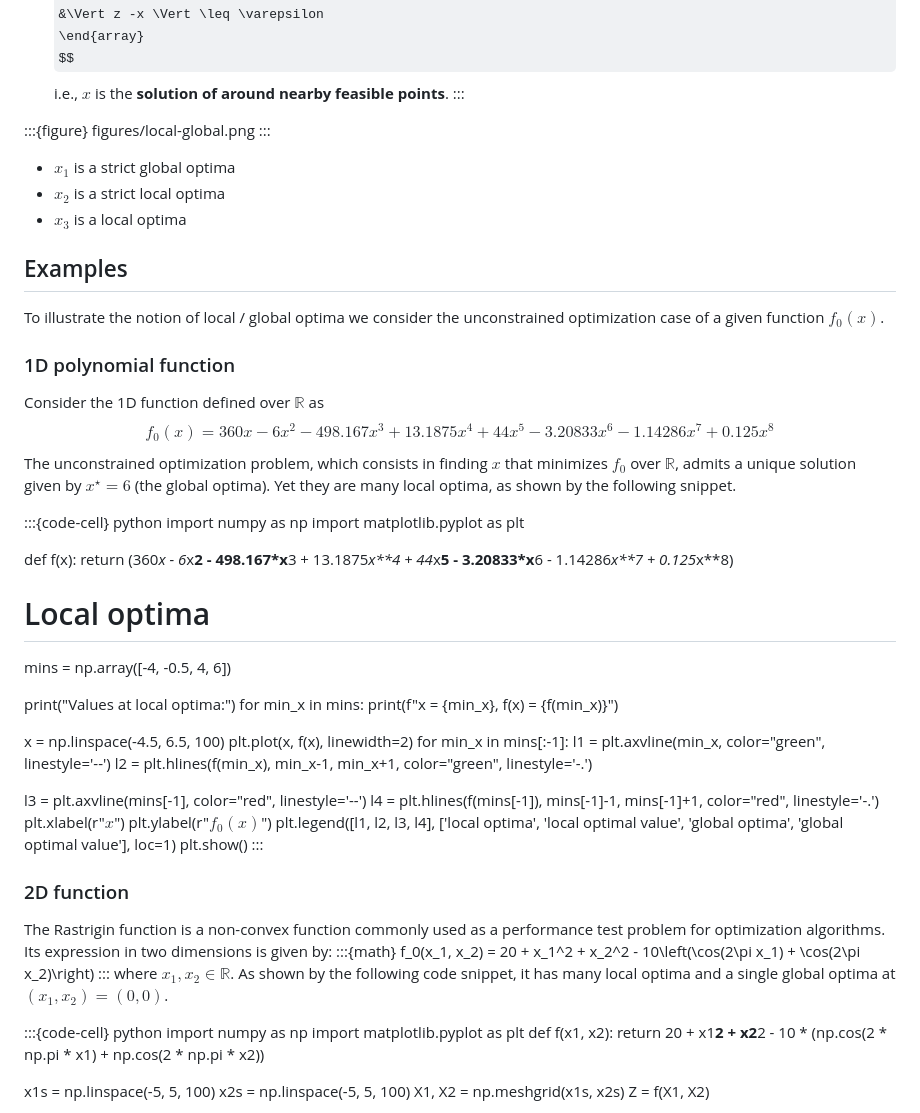
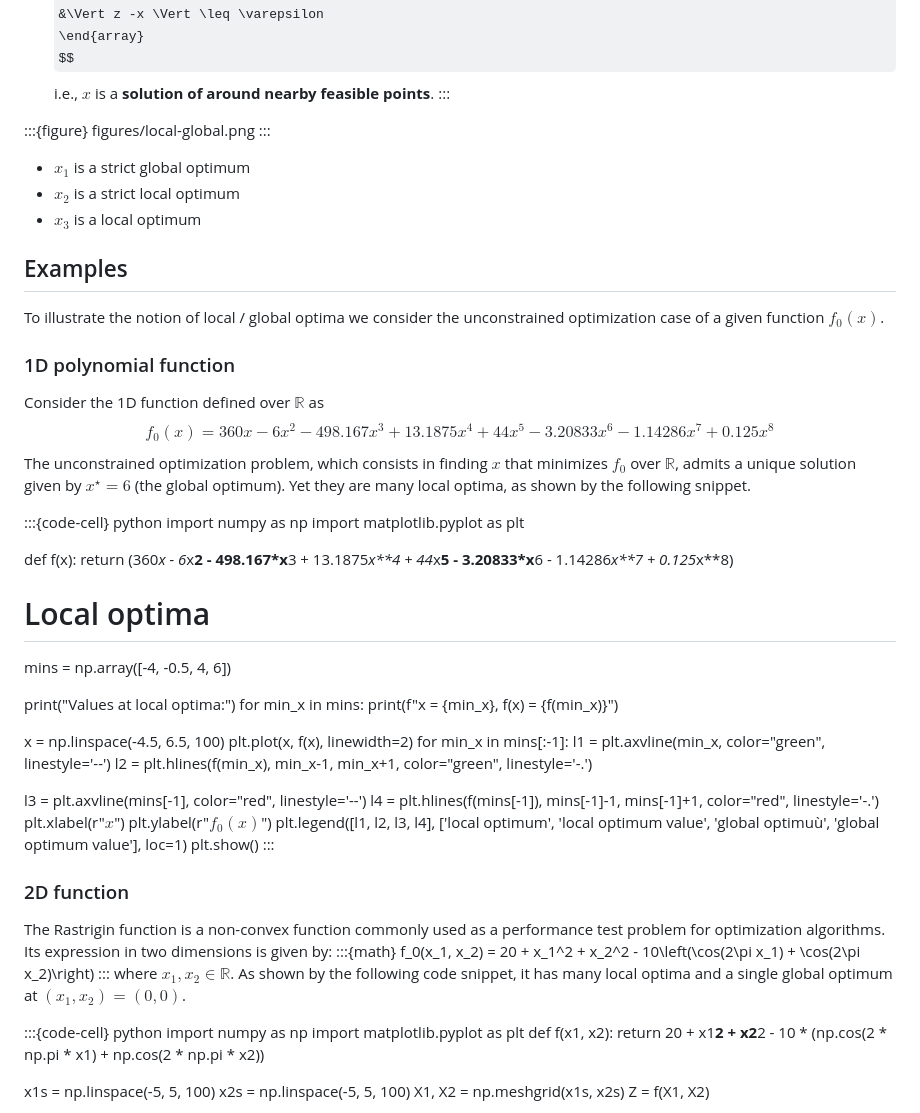
Before and after one commit to jflamant/mines-nancy-optimization, a Markdown page: contents/chapter1/05-local-global-optima.md, the part around the change. Drawn GitHub-style; some formulas as TeX source.

```diff
--- a/contents/chapter1/05-local-global-optima.md
+++ b/contents/chapter1/05-local-global-optima.md
@@ -34,14 +34,14 @@ $$
 &\Vert z -x \Vert \leq \varepsilon
 \end{array}
 $$
-i.e., $x$ is the **solution of [](#optim_pb) around nearby feasible points**.
+i.e., $x$ is a **solution of [](#optim_pb) around nearby feasible points**.
 :::
 
 :::{figure} figures/local-global.png
 :::
-- $x_1$ is a strict global optima
-- $x_2$ is a strict local optima
-- $x_3$ is a local optima
+- $x_1$ is a strict global optimum
+- $x_2$ is a strict local optimum
+- $x_3$ is a local optimum
 
 ## Examples
 To illustrate the notion of local / global optima we consider the unconstrained optimization case of a given function $f_0(x)$.
@@ -49,7 +49,7 @@ To illustrate the notion of local / global optima we consider the unconstrained
 
 Consider the 1D function defined over $\mathbb{R}$ as
 $$f_0(x) = 360x - 6x^2 - 498.167x^3 + 13.1875x^4 + 44x^5 - 3.20833x^6 - 1.14286x^7 + 0.125x^8$$
-The unconstrained optimization problem, which consists in finding $x$ that minimizes $f_0$ over $\mathbb{R}$, admits a unique solution given by $x^\star = 6$ (the global optima). Yet they are many local optima, as shown by the following snippet.
+The unconstrained optimization problem, which consists in finding $x$ that minimizes $f_0$ over $\mathbb{R}$, admits a unique solution given by $x^\star = 6$ (the global optimum). Yet they are many local optima, as shown by the following snippet.
 
 :::{code-cell} python
 import numpy as np
@@ -76,7 +76,7 @@ l3 = plt.axvline(mins[-1], color="red", linestyle='--')
 l4 = plt.hlines(f(mins[-1]), mins[-1]-1, mins[-1]+1, color="red", linestyle='-.')
 plt.xlabel(r"$x$")
 plt.ylabel(r"$f_0(x)$")
-plt.legend([l1, l2, l3, l4], ['local optima', 'local optimal value', 'global optima', 'global optimal value'], loc=1)
+plt.legend([l1, l2, l3, l4], ['local optimum', 'local optimum value', 'global optimuù', 'global optimum value'], loc=1)
 plt.show()
 :::
 
@@ -87,7 +87,7 @@ The Rastrigin function is a non-convex function commonly used as a performance t
 :::{math}
 f_0(x_1, x_2) = 20 + x_1^2 + x_2^2 - 10\left(\cos(2\pi x_1) + \cos(2\pi x_2)\right)
 :::
-where $x_1, x_2 \in \mathbb{R}$. As shown by the following code snippet, it has many local optima and a single global optima at $(x_1, x_2) = (0, 0)$.
+where $x_1, x_2 \in \mathbb{R}$. As shown by the following code snippet, it has many local optima and a single global optimum at $(x_1, x_2) = (0, 0)$.
 
 
 :::{code-cell} python
```
Also changed, not shown: contents/chapter1/04-general-form.md (+4 -4 lines).
